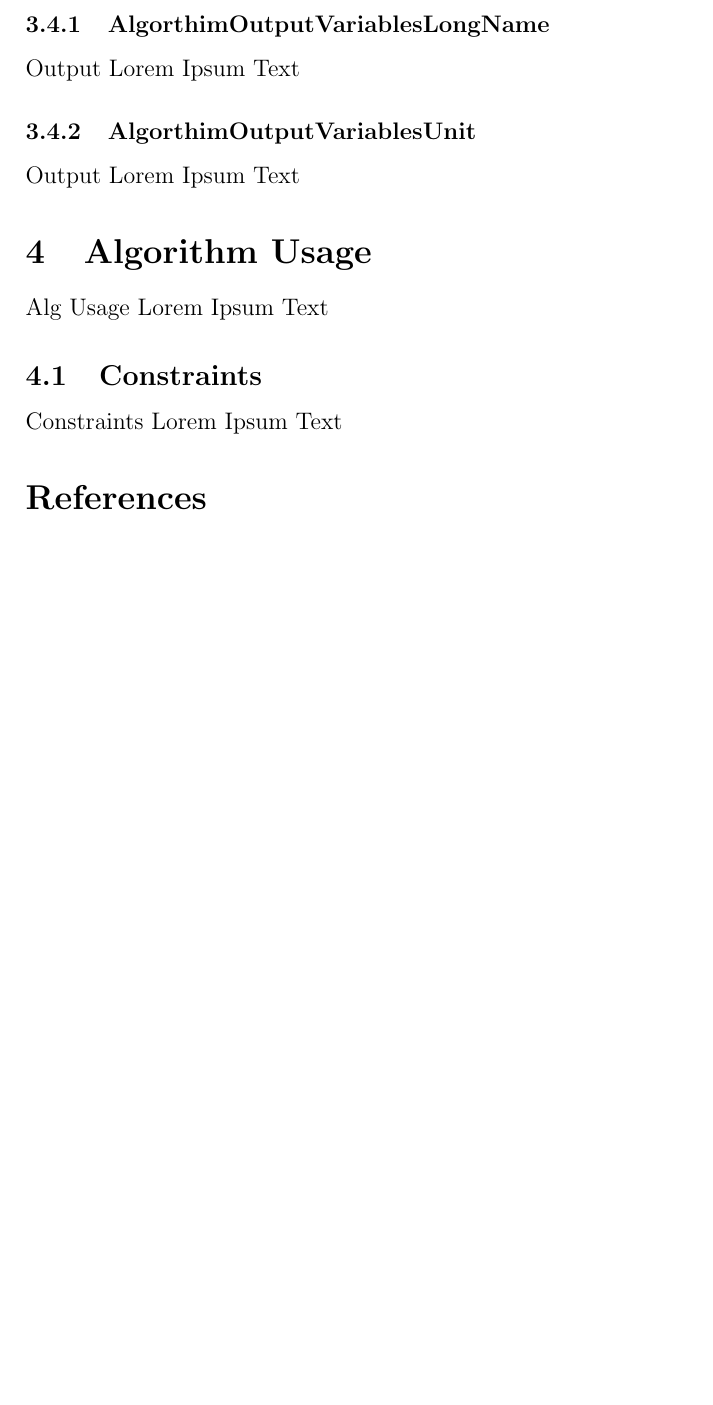
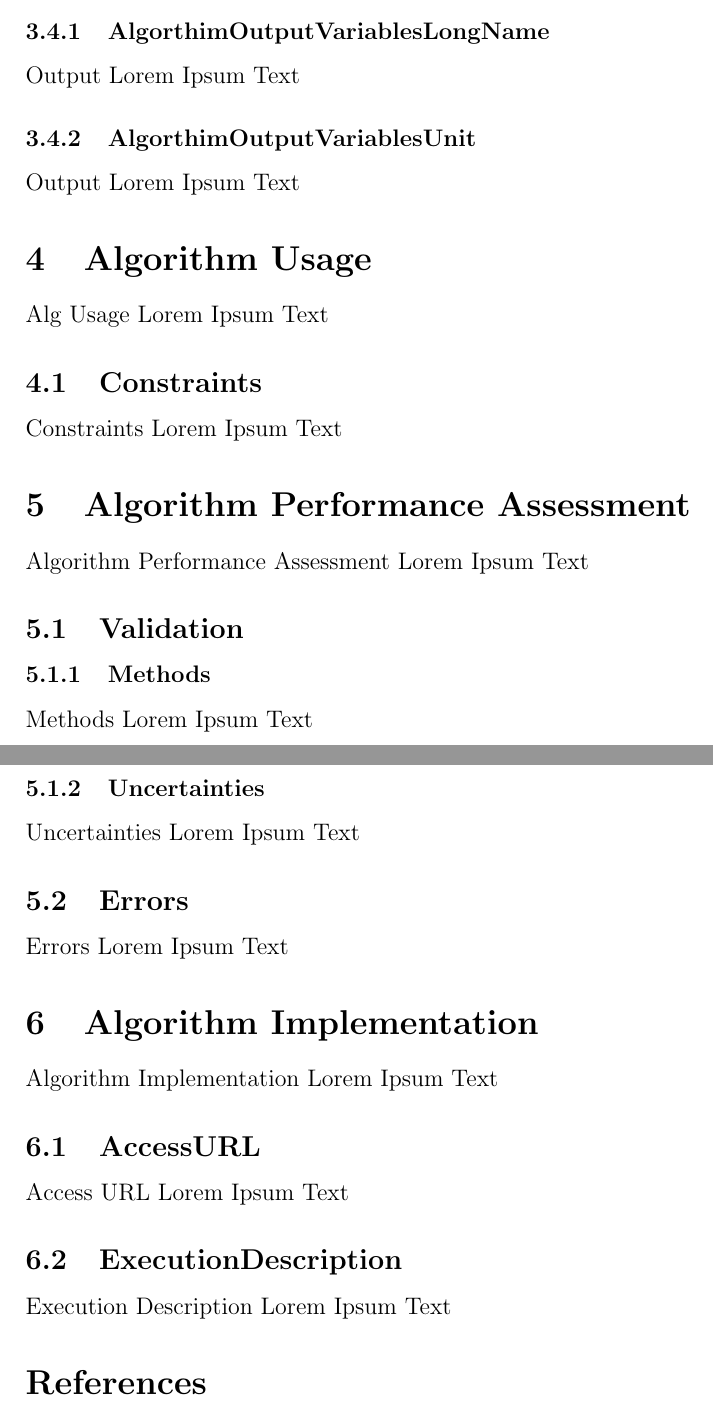
Before and after one commit to NASA-IMPACT/nasa-apt-frontend, a LaTeX document (src/ATBD.tex): part of page 3 of 3 before the commit and two parts of pages 3 and 4 of 4 after it, the two joined at a grey line, cut so that both start at the same text, the shorter picture padded with empty space. Compiled offline with pdfLaTeX.

Commit message:
Add more fields to ATBD Template

```diff
--- a/src/ATBD.tex
+++ b/src/ATBD.tex
@@ -14,6 +14,13 @@
 \newcommand{\AlgorthimOutputVariablesUnit}{Output Lorem Ipsum Text}
 \newcommand{\AlgorithmUsage}{Alg Usage Lorem Ipsum Text}
 \newcommand{\Constraints}{Constraints Lorem Ipsum Text}
+\newcommand{\AlgorithmPerformanceAssessment}{Algorithm Performance Assessment Lorem Ipsum Text}
+\newcommand{\Methods}{Methods Lorem Ipsum Text}
+\newcommand{\Uncertainties}{Uncertainties Lorem Ipsum Text}
+\newcommand{\Errors}{Errors Lorem Ipsum Text}
+\newcommand{\AlgorithmImplementation}{Algorithm Implementation Lorem Ipsum Text}
+\newcommand{\AccessURL}{Access URL Lorem Ipsum Text}
+\newcommand{\ExecutionDescription}{Execution Description Lorem Ipsum Text}
 
 \title{\ATBDTitle}
 \date{\today}
@@ -78,6 +85,24 @@
 \subsection{Constraints}
 \Constraints
 
+\section{Algorithm Performance Assessment}
+\AlgorithmPerformanceAssessment
+
+\subsection{Validation}
+\subsubsection{Methods}
+\Methods
+\subsubsection{Uncertainties}
+\Uncertainties
+\subsection{Errors}
+\Errors
+
+\section{Algorithm Implementation}
+\AlgorithmImplementation
+\subsection{AccessURL}
+\AccessURL
+\subsection{ExecutionDescription}
+\ExecutionDescription
+
 \bibliographystyle{abbrv}
 \bibliography{main}
 
```
Also changed, not shown: src/ATBD.pdf.
